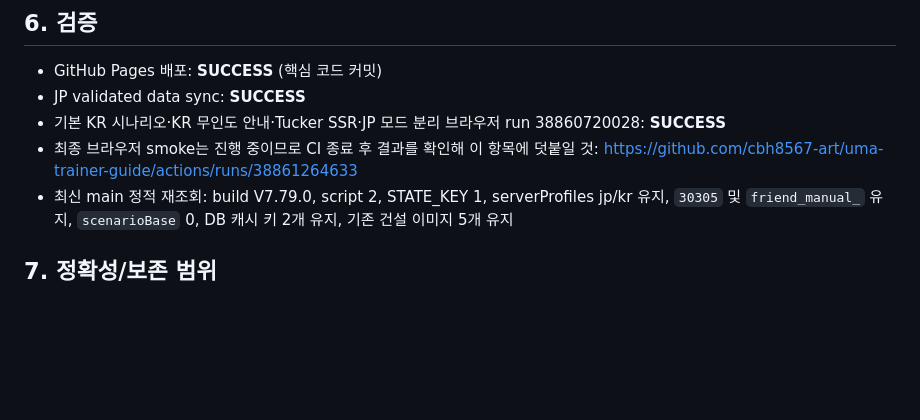
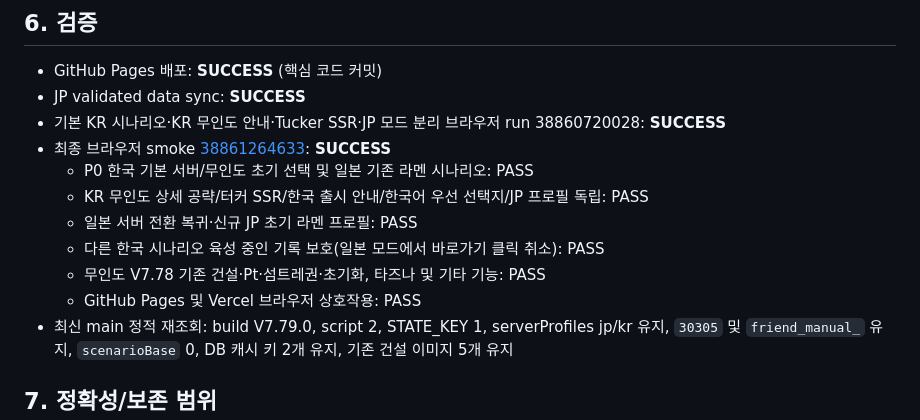
Before and after one commit to cbh8567-art/uma-trainer-guide, a Markdown page: HANDOFF_V7.79.0.md, the part around the change. GitHub-like rendering; blank space fills up the shorter version.

Commit message:
Complete V7.79 KR island handoff with successful final browser regression

```diff
--- a/HANDOFF_V7.79.0.md
+++ b/HANDOFF_V7.79.0.md
@@ -62,8 +62,13 @@
 - GitHub Pages 배포: **SUCCESS** (핵심 코드 커밋)
 - JP validated data sync: **SUCCESS**
 - 기본 KR 시나리오·KR 무인도 안내·Tucker SSR·JP 모드 분리 브라우저 run 38860720028: **SUCCESS**
-- 최종 브라우저 smoke는 진행 중이므로 CI 종료 후 결과를 확인해 이 항목에 덧붙일 것:
-  https://github.com/cbh8567-art/uma-trainer-guide/actions/runs/38861264633
+- 최종 브라우저 smoke [38861264633](https://github.com/cbh8567-art/uma-trainer-guide/actions/runs/38861264633): **SUCCESS**
+  - P0 한국 기본 서버/무인도 초기 선택 및 일본 기존 라멘 시나리오: PASS
+  - KR 무인도 상세 공략/터커 SSR/한국 출시 안내/한국어 우선 선택지/JP 프로필 독립: PASS
+  - 일본 서버 전환 복귀·신규 JP 초기 라멘 프로필: PASS
+  - 다른 한국 시나리오 육성 중인 기록 보호(일본 모드에서 바로가기 클릭 취소): PASS
+  - 무인도 V7.78 기존 건설·Pt·섬트레권·초기화, 타즈나 및 기타 기능: PASS
+  - GitHub Pages 및 Vercel 브라우저 상호작용: PASS
 - 최신 main 정적 재조회: build V7.79.0, script 2, STATE_KEY 1, serverProfiles jp/kr 유지, `30305` 및 `friend_manual_` 유지, `scenarioBase` 0, DB 캐시 키 2개 유지, 기존 건설 이미지 5개 유지
 
 ## 7. 정확성/보존 범위
```
